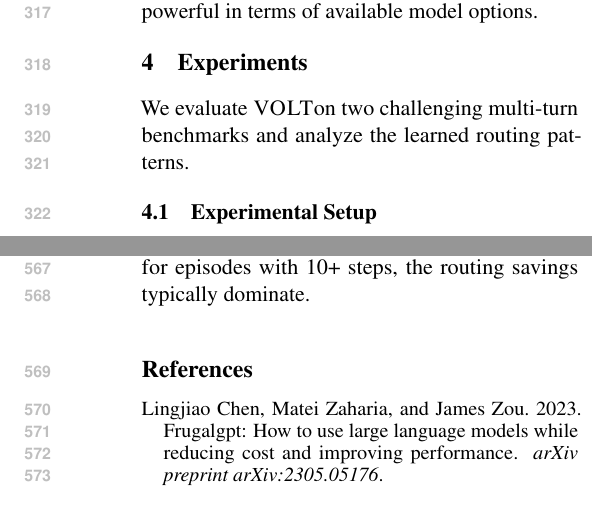
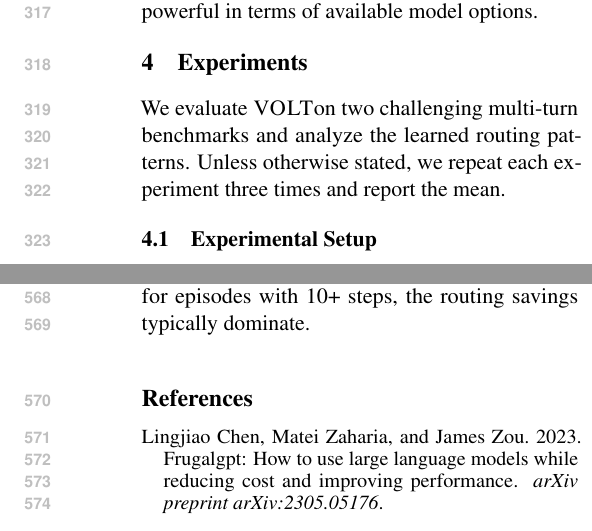
Before and after one commit to ZhangYiqun018/multi-turn-router-paper, a LaTeX paper (latex/acl_latex.tex, which reads latex/sections/experiments.tex): two parts of the columns of pages 5 and 9 of 16, joined at a grey line, cut so that both start at the same text. Compiled offline with pdfLaTeX.

Commit message:
Note experiments are repeated three times

```diff
--- a/latex/sections/experiments.tex
+++ b/latex/sections/experiments.tex
@@ -1,6 +1,7 @@
 % Experiments section
 
 We evaluate \method on two challenging multi-turn benchmarks and analyze the learned routing patterns.
+Unless otherwise stated, we repeat each experiment three times and report the mean.
 
 \subsection{Experimental Setup}
 
```
